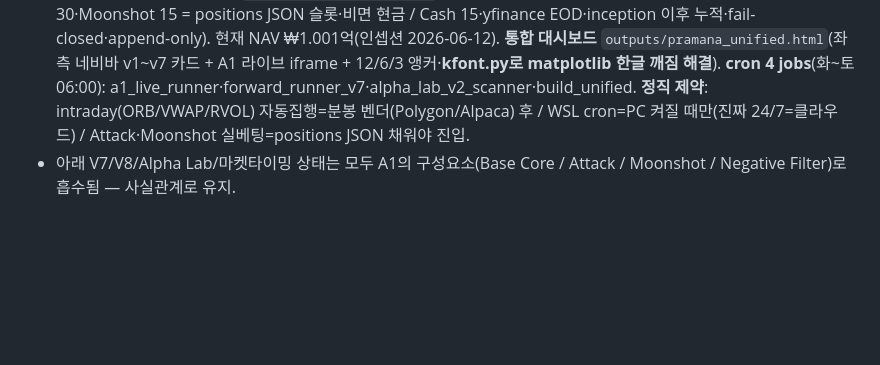
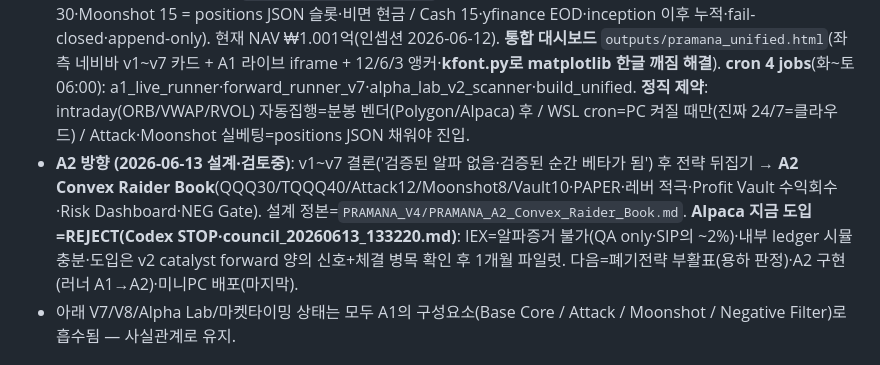
Before and after one commit to click6067-ship-it/quant-pramana, a Markdown page: docs/context/PROJECT_STATE.md, the part around the change. GitHub-like rendering; blank space fills up the shorter version.

```diff
--- a/docs/context/PROJECT_STATE.md
+++ b/docs/context/PROJECT_STATE.md
@@ -7,6 +7,7 @@
 - **최종 형태 = PRAMANA A1 Catalyst Confirmed Attack Book** (`PRAMANA_V4/PRAMANA_A1_Attack_Book_Final.md`): 레버 ETF 없이 이벤트·정성 catalyst·비대칭 베팅으로 QQQ 초과 *시도*. 배분 **Core 40 / Attack 30 / Moonshot 15 / Cash 15.** ★ **검증된 알파 ❌ / 위험을 정직하게 인정한 공격 베팅 ⭕** · PAPER · 자본권한 0 · 나쁜공시 회피 필수 · catalyst=총알 / ORB·VWAP·RVOL=방아쇠.
 - **교수 제출본** = `PRAMANA_V4/PRAMANA_Final_Report_for_Submission.docx`(8세대 학술 포장) · **종합 라이브 대시보드** = `phase1a/outputs/pramana_dashboard.html`(+ v7_forward_dashboard.html 매일 갱신).
 - **라이브 가동 (2026-06-13)**: `engine/a1_live_runner.py` = A1 paper ledger(가상 ₩1억·Core 40 자동 일봉 / Attack 30·Moonshot 15 = positions JSON 슬롯·비면 현금 / Cash 15·yfinance EOD·inception 이후 누적·fail-closed·append-only). 현재 NAV ₩1.001억(인셉션 2026-06-12). **통합 대시보드** `outputs/pramana_unified.html`(좌측 네비바 v1~v7 카드 + A1 라이브 iframe + 12/6/3 앵커·**kfont.py로 matplotlib 한글 깨짐 해결**). **cron 4 jobs**(화~토 06:00): a1_live_runner·forward_runner_v7·alpha_lab_v2_scanner·build_unified. **정직 제약**: intraday(ORB/VWAP/RVOL) 자동집행=분봉 벤더(Polygon/Alpaca) 후 / WSL cron=PC 켜질 때만(진짜 24/7=클라우드) / Attack·Moonshot 실베팅=positions JSON 채워야 진입.
+- **A2 방향 (2026-06-13 설계·검토중)**: v1~v7 결론('검증된 알파 없음·검증된 순간 베타가 됨') 후 전략 뒤집기 → **A2 Convex Raider Book**(QQQ30/TQQQ40/Attack12/Moonshot8/Vault10·PAPER·레버 적극·Profit Vault 수익회수·Risk Dashboard·NEG Gate). 설계 정본=`PRAMANA_V4/PRAMANA_A2_Convex_Raider_Book.md`. **Alpaca 지금 도입=REJECT(Codex STOP·council_20260613_133220.md)**: IEX=알파증거 불가(QA only·SIP의 ~2%)·내부 ledger 시뮬 충분·도입은 v2 catalyst forward 양의 신호+체결 병목 확인 후 1개월 파일럿. 다음=폐기전략 부활표(용하 판정)·A2 구현(러너 A1→A2)·미니PC 배포(마지막).
 - 아래 V7/V8/Alpha Lab/마켓타이밍 상태는 모두 A1의 구성요소(Base Core / Attack / Moonshot / Negative Filter)로 흡수됨 — 사실관계로 유지.
 
 ## 한 줄
```
Also changed, not shown: PRAMANA_V4/PRAMANA_A2_Convex_Raider_Book.md (+6 -0 lines), docs/context/council_20260613_133220.md (added, +43 -0 lines).
